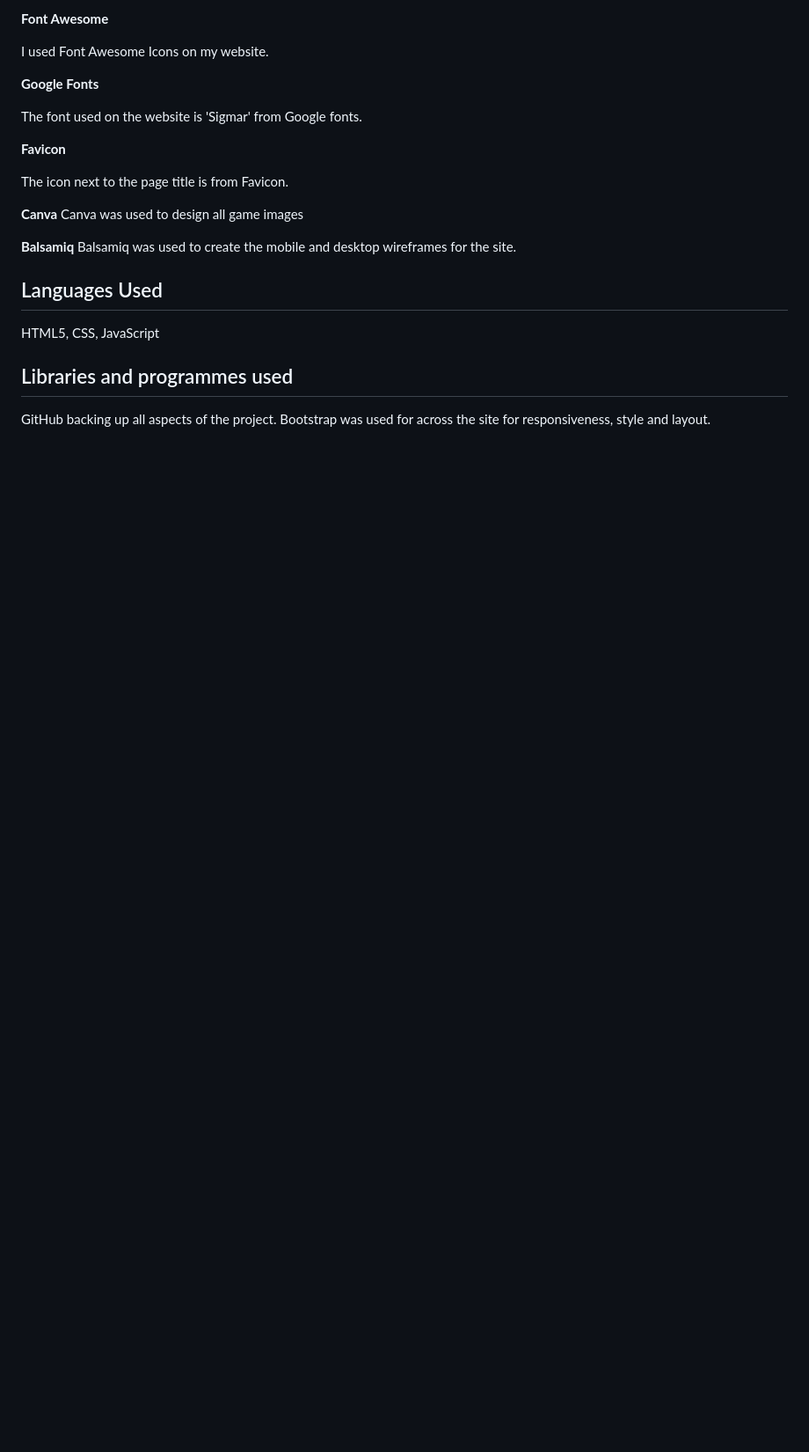
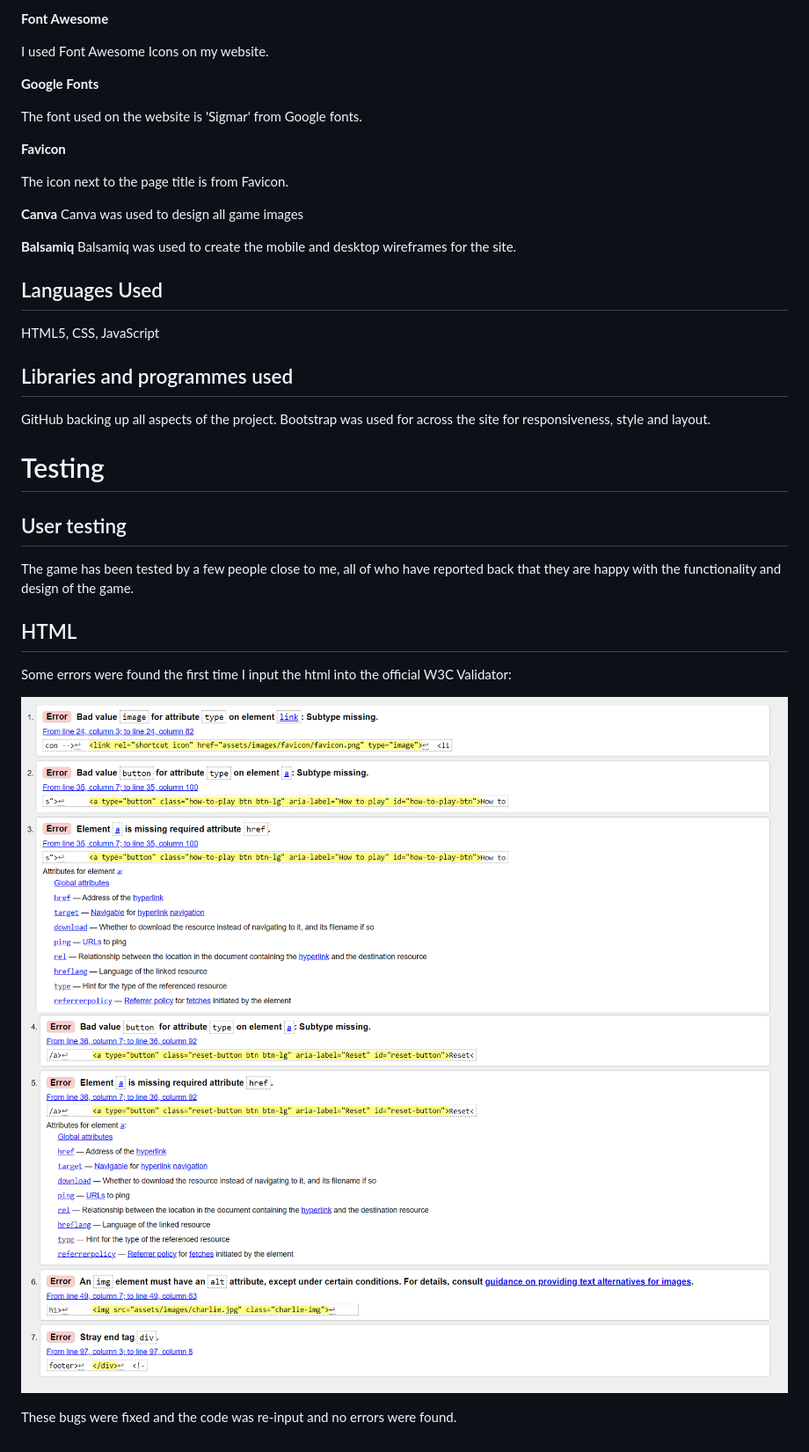
Before and after one commit to Bky93/Greedy-chops-project-2, a Markdown page: README.md, the part around the change. Shown: that part at 88% size. GitHub-like rendering; pictures changed too: assets/images/testing/html-validator-errors-1-to-3.png (added), assets/images/testing/html-validator-errors-4-to-7.png (added); blank space fills up the shorter version.

Commit message:
added info to testing section of readme

```diff
--- a/README.md
+++ b/README.md
@@ -211,3 +211,18 @@ HTML5, CSS, JavaScript
 ## Libraries and programmes used
 
 GitHub backing up all aspects of the project. Bootstrap was used for across the site for responsiveness, style and layout.
+
+# Testing
+
+## User testing
+
+The game has been tested by a few people close to me, all of who have reported back that they are happy with the functionality and design of the game.
+
+## HTML
+
+Some errors were found the first time I input the html into the official W3C Validator:
+
+![HTML Validator 1](assets/images/testing/html-validator-errors-1-to-3.png)
+![HTML Validator 1](assets/images/testing/html-validator-errors-4-to-7.png)
+
+These bugs were fixed and the code was re-input and no errors were found.
```
